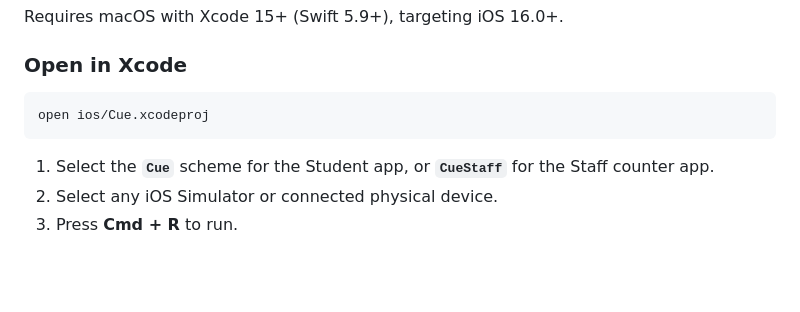
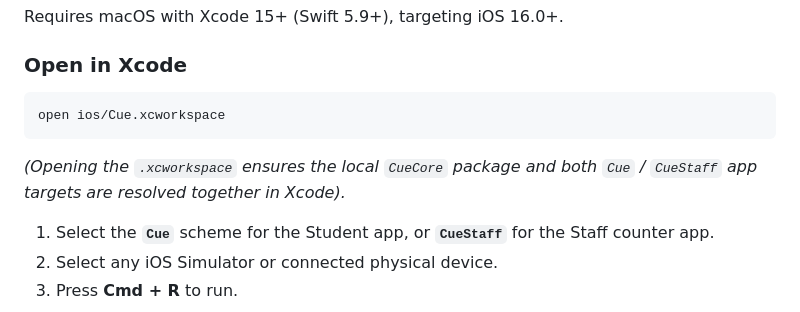
Before and after one commit to Devil1716/order-board, a Markdown page: README.md, the part around the change. Rendered like a GitHub page; blank space fills up the shorter version.

Commit message:
docs: recommend opening Cue.xcworkspace in Xcode
Co-Authored-By: Claude Code <noreply@anthropic.com>

````diff
--- a/README.md
+++ b/README.md
@@ -86,8 +86,10 @@ Requires macOS with Xcode 15+ (Swift 5.9+), targeting iOS 16.0+.
 
 ### Open in Xcode
 ```bash
-open ios/Cue.xcodeproj
+open ios/Cue.xcworkspace
 ```
+*(Opening the `.xcworkspace` ensures the local `CueCore` package and both `Cue` / `CueStaff` app targets are resolved together in Xcode).*
+
 1. Select the **`Cue`** scheme for the Student app, or **`CueStaff`** for the Staff counter app.
 2. Select any iOS Simulator or connected physical device.
 3. Press **Cmd + R** to run.
````
